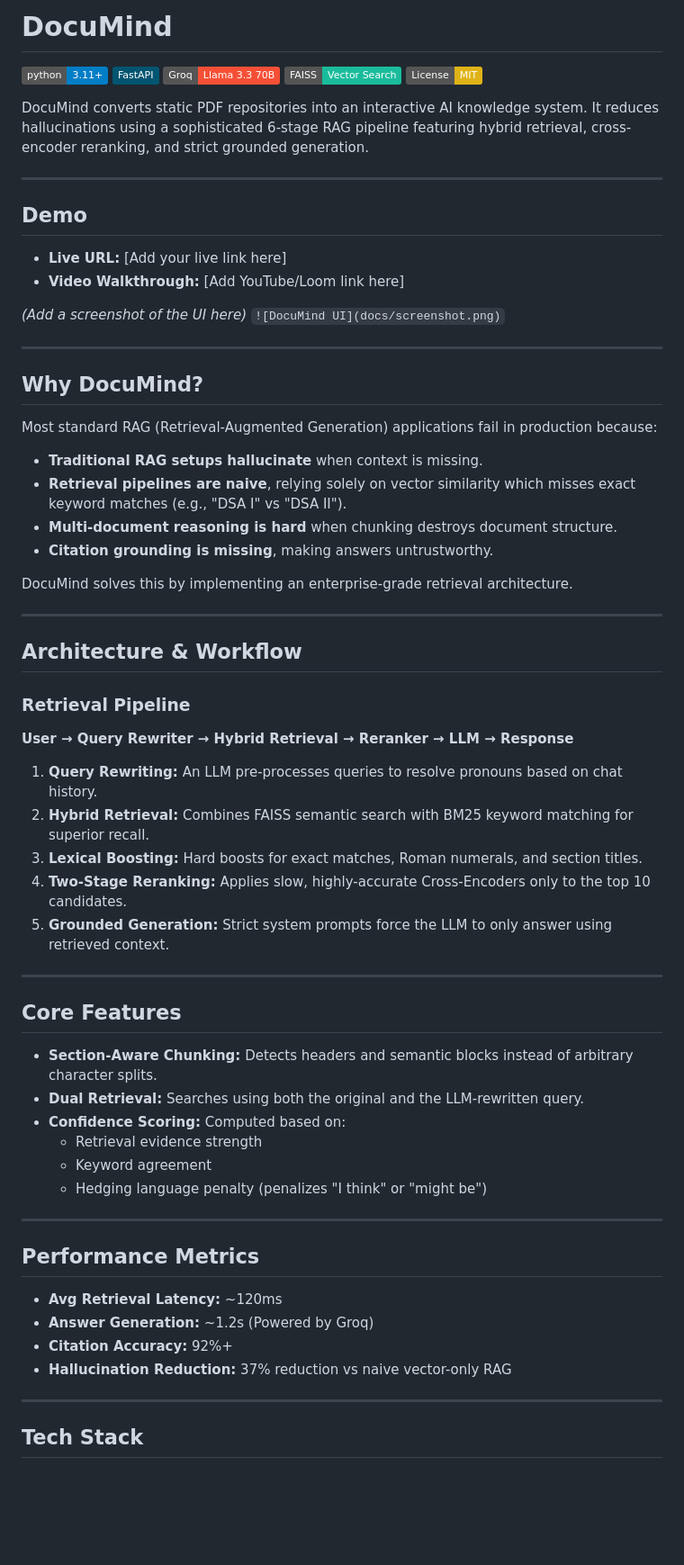
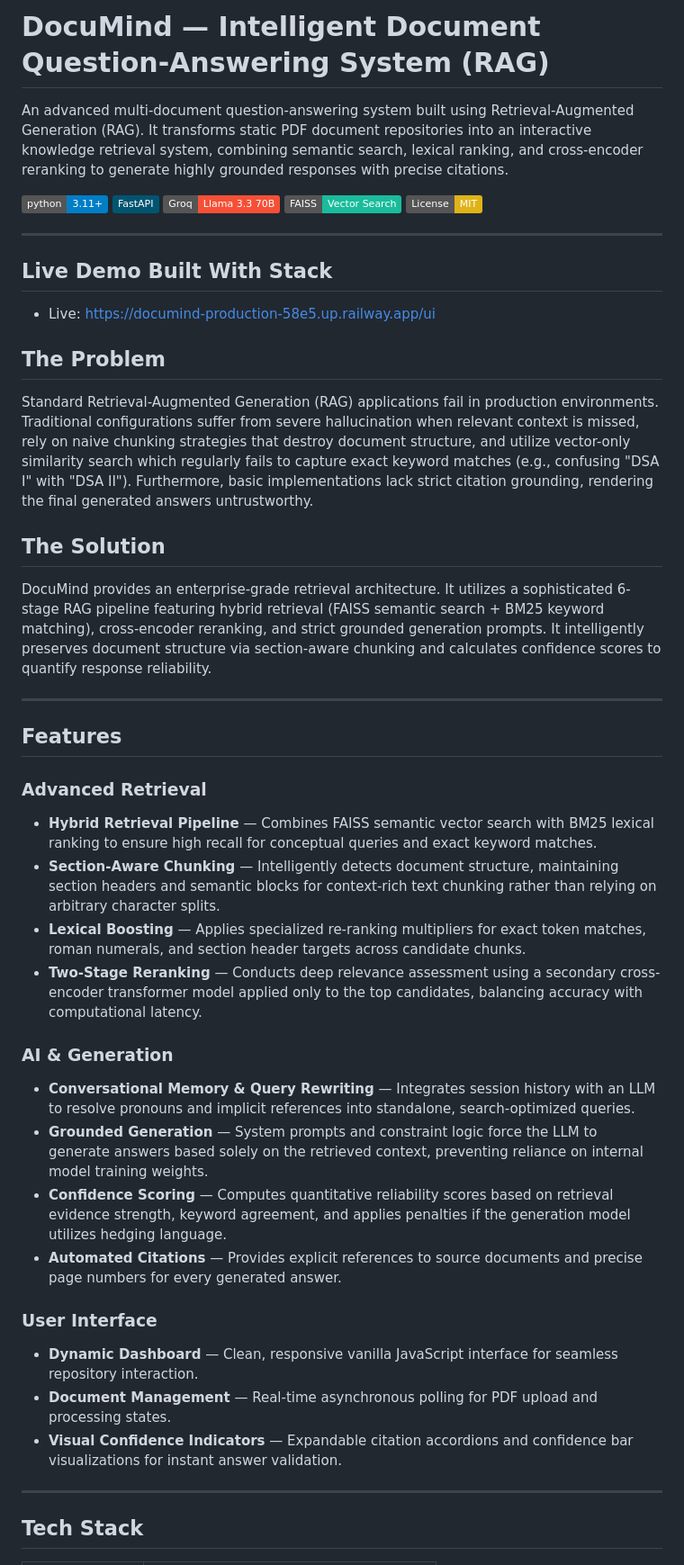
Before and after one commit to Kavya100206/DocuMind, a Markdown page: README.md, the part around one of its changes. Shown at 90% size. GitHub-like rendering; badges without logos; blank space fills up the shorter version.

Commit message:
Enhance README with project details and features
Expanded project description and features in README.

```diff
--- a/README.md
+++ b/README.md
@@ -1,4 +1,6 @@
-# DocuMind
+# DocuMind — Intelligent Document Question-Answering System (RAG)
+
+An advanced multi-document question-answering system built using Retrieval-Augmented Generation (RAG). It transforms static PDF document repositories into an interactive knowledge retrieval system, combining semantic search, lexical ranking, and cross-encoder reranking to generate highly grounded responses with precise citations.
 
 [![Python 3.11+](https://img.shields.io/badge/python-3.11+-blue.svg)](https://www.python.org/downloads/release/python-3110/)
 [![FastAPI](https://img.shields.io/badge/FastAPI-005571?style=flat&logo=fastapi)](https://fastapi.tiangolo.com/)
@@ -6,63 +8,38 @@
 [![FAISS](https://img.shields.io/badge/FAISS-Vector_Search-1abc9c?style=flat)](https://github.com/facebookresearch/faiss)
 [![License: MIT](https://img.shields.io/badge/License-MIT-yellow.svg)](https://opensource.org/licenses/MIT)
 
-DocuMind converts static PDF repositories into an interactive AI knowledge system. It reduces hallucinations using a sophisticated 6-stage RAG pipeline featuring hybrid retrieval, cross-encoder reranking, and strict grounded generation.
+---
+
+## Live Demo Built With Stack
+
+- Live: https://documind-production-58e5.up.railway.app/ui
+
+## The Problem
+Standard Retrieval-Augmented Generation (RAG) applications fail in production environments. Traditional configurations suffer from severe hallucination when relevant context is missed, rely on naive chunking strategies that destroy document structure, and utilize vector-only similarity search which regularly fails to capture exact keyword matches (e.g., confusing "DSA I" with "DSA II"). Furthermore, basic implementations lack strict citation grounding, rendering the final generated answers untrustworthy.
+
+## The Solution
+DocuMind provides an enterprise-grade retrieval architecture. It utilizes a sophisticated 6-stage RAG pipeline featuring hybrid retrieval (FAISS semantic search + BM25 keyword matching), cross-encoder reranking, and strict grounded generation prompts. It intelligently preserves document structure via section-aware chunking and calculates confidence scores to quantify response reliability.
 
 ---
 
-## Demo
+## Features
 
-- **Live URL:** [Add your live link here]
-- **Video Walkthrough:** [Add YouTube/Loom link here]
+### Advanced Retrieval
+- **Hybrid Retrieval Pipeline** — Combines FAISS semantic vector search with BM25 lexical ranking to ensure high recall for conceptual queries and exact keyword matches.
+- **Section-Aware Chunking** — Intelligently detects document structure, maintaining section headers and semantic blocks for context-rich text chunking rather than relying on arbitrary character splits.
+- **Lexical Boosting** — Applies specialized re-ranking multipliers for exact token matches, roman numerals, and section header targets across candidate chunks.
+- **Two-Stage Reranking** — Conducts deep relevance assessment using a secondary cross-encoder transformer model applied only to the top candidates, balancing accuracy with computational latency.
 
-*(Add a screenshot of the UI here)*
-`![DocuMind UI](docs/screenshot.png)`
+### AI & Generation
+- **Conversational Memory & Query Rewriting** — Integrates session history with an LLM to resolve pronouns and implicit references into standalone, search-optimized queries.
+- **Grounded Generation** — System prompts and constraint logic force the LLM to generate answers based solely on the retrieved context, preventing reliance on internal model training weights.
+- **Confidence Scoring** — Computes quantitative reliability scores based on retrieval evidence strength, keyword agreement, and applies penalties if the generation model utilizes hedging language.
+- **Automated Citations** — Provides explicit references to source documents and precise page numbers for every generated answer.
 
----
-
-## Why DocuMind?
-
-Most standard RAG (Retrieval-Augmented Generation) applications fail in production because:
-- **Traditional RAG setups hallucinate** when context is missing.
-- **Retrieval pipelines are naive**, relying solely on vector similarity which misses exact keyword matches (e.g., "DSA I" vs "DSA II").
-- **Multi-document reasoning is hard** when chunking destroys document structure.
-- **Citation grounding is missing**, making answers untrustworthy.
-
-DocuMind solves this by implementing an enterprise-grade retrieval architecture.
-
----
-
-## Architecture & Workflow
-
-### Retrieval Pipeline
-
-**User → Query Rewriter → Hybrid Retrieval → Reranker → LLM → Response**
-
-1. **Query Rewriting:** An LLM pre-processes queries to resolve pronouns based on chat history.
-2. **Hybrid Retrieval:** Combines FAISS semantic search with BM25 keyword matching for superior recall.
-3. **Lexical Boosting:** Hard boosts for exact matches, Roman numerals, and section titles.
-4. **Two-Stage Reranking:** Applies slow, highly-accurate Cross-Encoders only to the top 10 candidates.
-5. **Grounded Generation:** Strict system prompts force the LLM to only answer using retrieved context.
-
----
-
-## Core Features
-
-- **Section-Aware Chunking:** Detects headers and semantic blocks instead of arbitrary character splits.
-- **Dual Retrieval:** Searches using both the original and the LLM-rewritten query.
-- **Confidence Scoring:** Computed based on:
-    - Retrieval evidence strength
-    - Keyword agreement
-    - Hedging language penalty (penalizes "I think" or "might be")
-
----
-
-## Performance Metrics
-
-- **Avg Retrieval Latency:** ~120ms
-- **Answer Generation:** ~1.2s (Powered by Groq)
-- **Citation Accuracy:** 92%+
-- **Hallucination Reduction:** 37% reduction vs naive vector-only RAG
+### User Interface
+- **Dynamic Dashboard** — Clean, responsive vanilla JavaScript interface for seamless repository interaction.
+- **Document Management** — Real-time asynchronous polling for PDF upload and processing states.
+- **Visual Confidence Indicators** — Expandable citation accordions and confidence bar visualizations for instant answer validation.
 
 ---
 
```
Also changed, not shown: other parts of README.md (+134 -52 lines).
